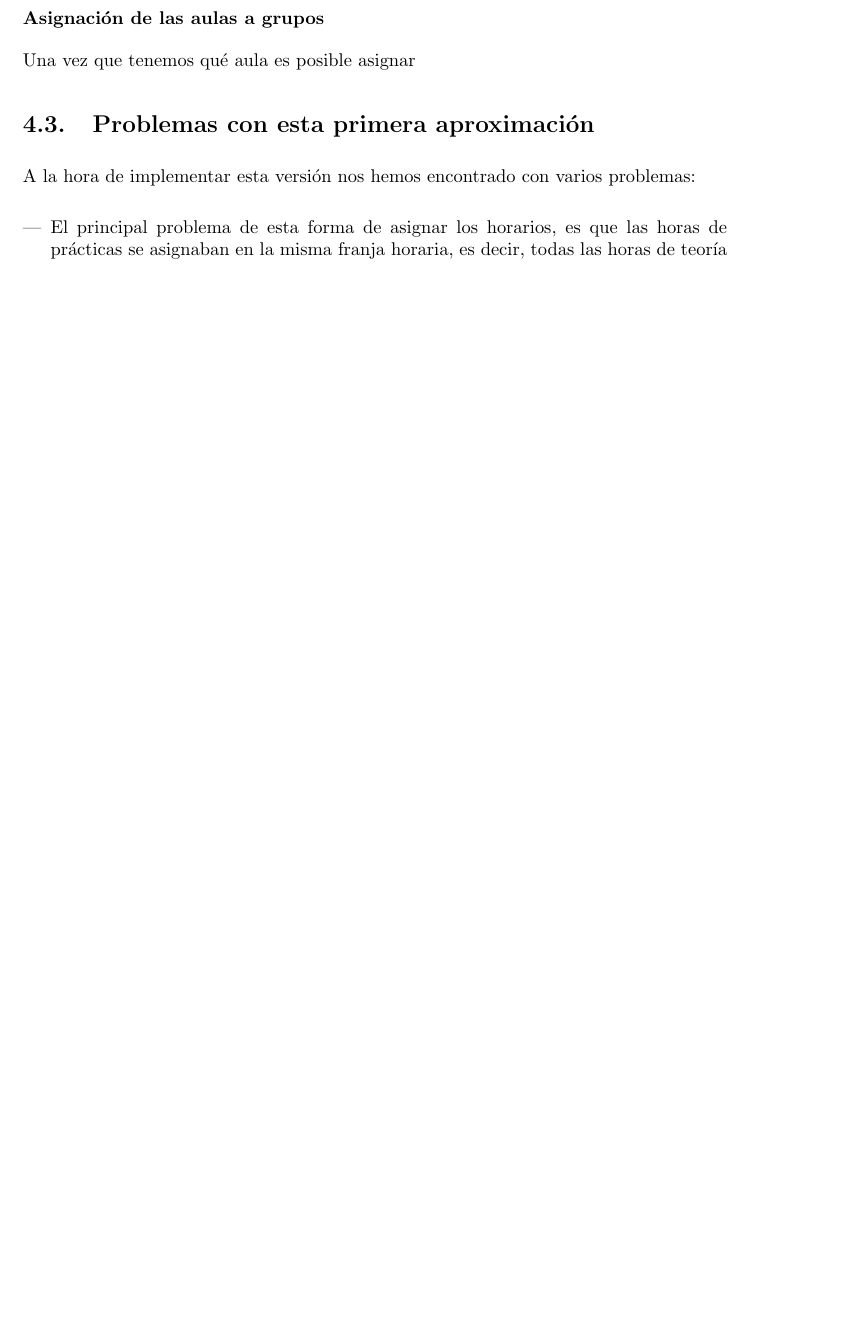
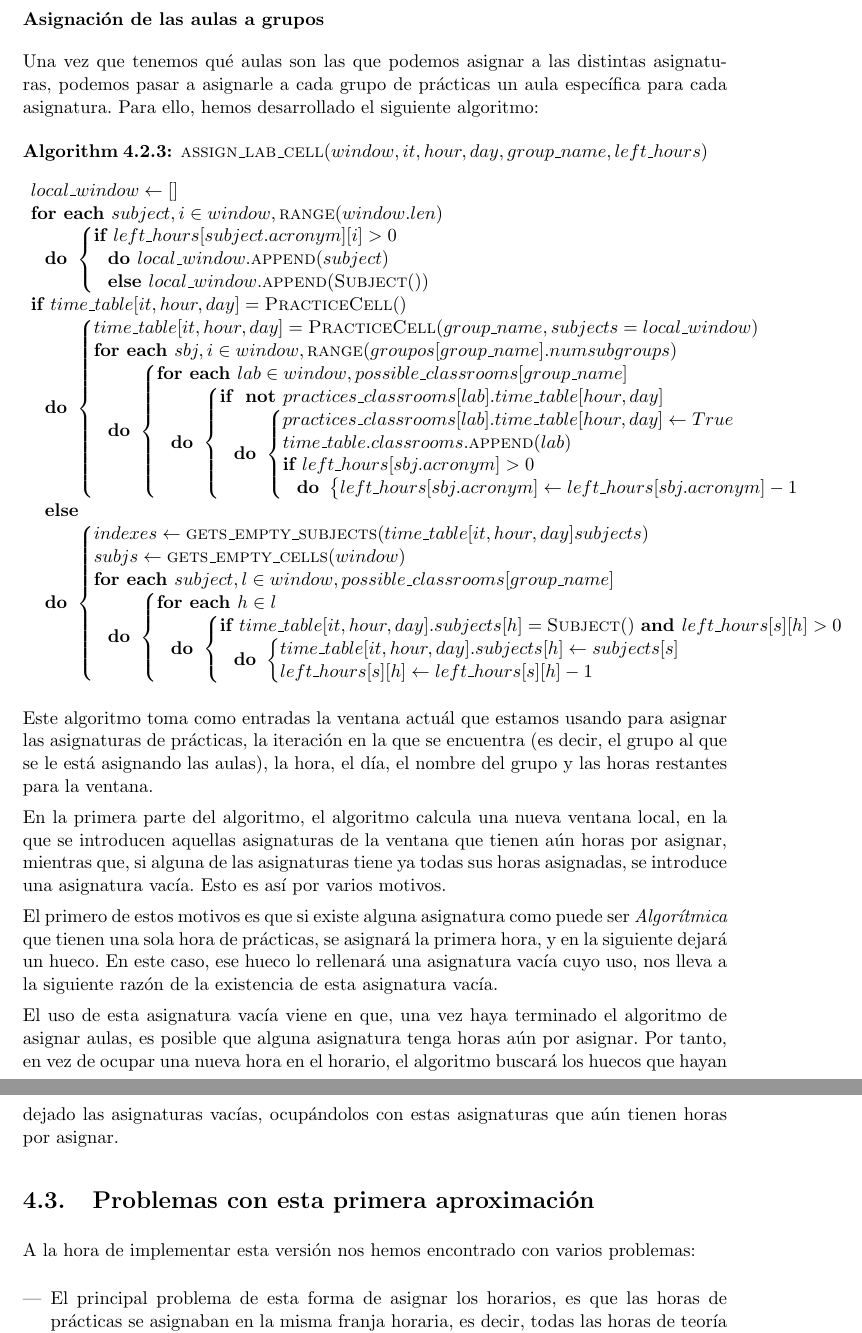
Before and after one commit to BraulioV/TFG, a LaTeX thesis (doc/titulo.tex, which reads doc/uno_greedy.tex): part of page 27 of 38 before the commit and two parts of pages 27 and 28 of 39 after it, the two joined at a grey line, cut so that both start at the same text, the shorter picture padded with empty space. Compiled offline with pdfLaTeX.

Commit message:
Added assign_lab_class algorithm

```diff
--- a/doc/uno_greedy.tex
+++ b/doc/uno_greedy.tex
@@ -508,7 +508,63 @@ De esta forma, la ``poda'' de aulas que se hacía al calcular las mejores aulas
 
 \subsubsection{Asignación de las aulas a grupos}
 
-Una vez que tenemos qué aula es posible asignar
+Una vez que tenemos qué aulas son las que podemos asignar a las distintas asignaturas, podemos pasar a asignarle a cada grupo de prácticas un aula específica para cada asignatura. Para ello, hemos desarrollado el siguiente algoritmo:
+
+\begin{pseudocode}{assign\_lab\_cell}{window, it, hour, day, group\_name, left\_hours}
+    \label{greedyaulas}
+    local\_window \GETS []\\
+    \FOREACH subject, i \in window, \CALL{range}{window.len} \DO
+    \BEGIN
+        \IF left\_hours[subject.acronym][i] > 0 \DO
+            local\_window.\CALL{append}{subject}
+        \ELSE
+            local\_window.\CALL{append}{\CALL{Subject}{}}\\
+    \END\\
+
+    \IF time\_table[it, hour, day] = \CALL{PracticeCell}{} \DO
+    \BEGIN
+        time\_table[it, hour, day] = \CALL{PracticeCell}{group\_name, subjects=local\_window}\\
+        \FOREACH sbj, i \in window, \CALL{range}{groupos[group\_name].numsubgroups} \DO
+        \BEGIN
+            \FOREACH lab \in window, possible\_classrooms[group\_name] \DO
+            \BEGIN
+                \IF \NOT practices\_classrooms[lab].time\_table[hour, day] \DO
+                \BEGIN
+                    practices\_classrooms[lab].time\_table[hour, day] \GETS True\\
+                    time\_table.classrooms.\CALL{append}{lab}\\
+                    \IF left\_hours[sbj.acronym] > 0 \DO
+                    \BEGIN
+                        left\_hours[sbj.acronym] \GETS left\_hours[sbj.acronym] - 1\\
+                    \END
+                \END
+            \END
+        \END
+    \END
+    \ELSE \DO
+    \BEGIN
+        indexes \GETS \CALL{gets\_empty\_subjects}{time\_table[it, hour,day]subjects}\\
+        subjs \GETS \CALL {gets\_empty\_cells}{window}\\
+        \FOREACH subject, l \in window, possible\_classrooms[group\_name] \DO
+        \BEGIN
+            \FOREACH h \in l \DO
+            \BEGIN
+                \IF time\_table[it, hour, day].subjects[h] = \CALL{Subject}{} \AND left\_hours[s][h] > 0 \DO
+                \BEGIN
+                    time\_table[it, hour, day].subjects[h] \GETS subjects[s]\\
+                    left\_hours[s][h] \GETS left\_hours[s][h] - 1 \\
+                \END
+            \END
+        \END
+    \END
+\end{pseudocode}
+
+Este algoritmo toma como entradas la ventana actuál que estamos usando para asignar las asignaturas de prácticas, la iteración en la que se encuentra (es decir, el grupo al que se le está asignando las aulas), la hora, el día, el nombre del grupo y las horas restantes para la ventana.
+
+En la primera parte del algoritmo, el algoritmo calcula una nueva ventana local, en la que se introducen aquellas asignaturas de la ventana que tienen aún horas por asignar, mientras que, si alguna de las asignaturas tiene ya todas sus horas asignadas, se introduce una asignatura vacía. Esto es así por varios motivos.
+
+El primero de estos motivos es que si existe alguna asignatura como puede ser \textit{Algorítmica} que tienen una sola hora de prácticas, se asignará la primera hora, y en la siguiente dejará un hueco. En este caso, ese hueco lo rellenará una asignatura vacía cuyo uso, nos lleva a la siguiente razón de la existencia de esta asignatura vacía.
+
+El uso de esta asignatura vacía viene en que, una vez haya terminado el algoritmo de asignar aulas, es posible que alguna asignatura tenga horas aún por asignar. Por tanto, en vez de ocupar una nueva hora en el horario, el algoritmo buscará los huecos que hayan dejado las asignaturas vacías, ocupándolos con estas asignaturas que aún tienen horas por asignar.
 
 \section{Problemas con esta primera aproximación}
 A la hora de implementar esta versión nos hemos encontrado con varios problemas:
```
